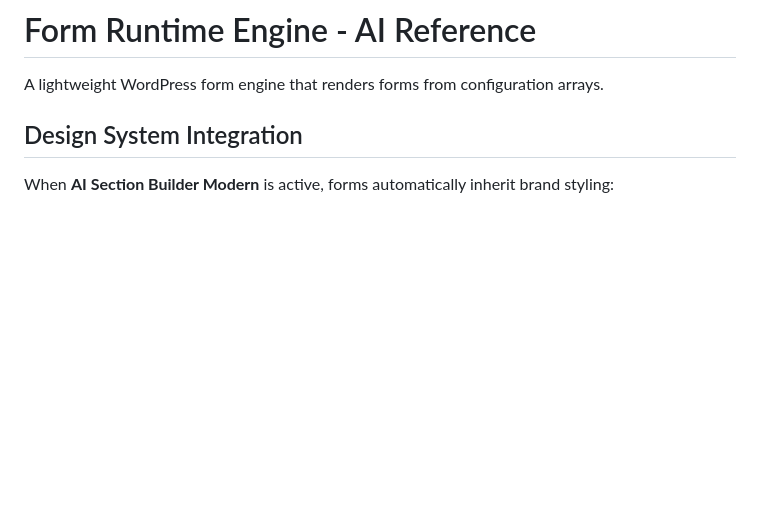
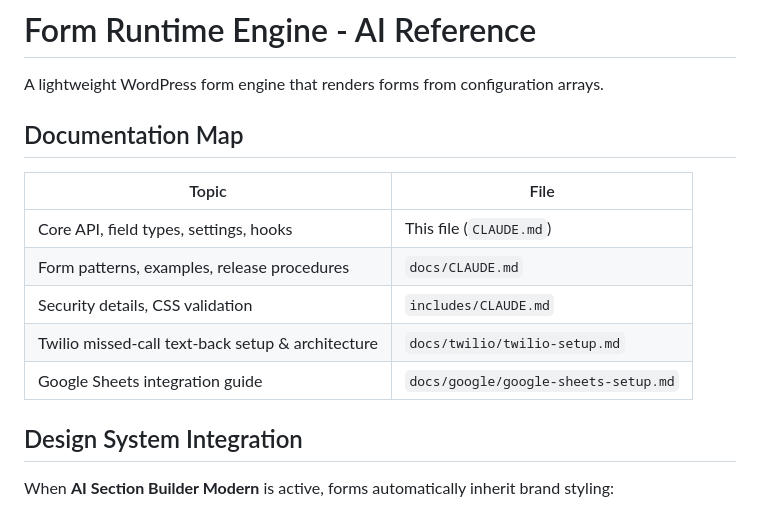
Before and after one commit to breonwilliams/form-runtime-engine, a Markdown page: CLAUDE.md, the part around the change. GitHub-like rendering; blank space fills up the shorter version.

Commit message:
add Twilio documentation

```diff
--- a/CLAUDE.md
+++ b/CLAUDE.md
@@ -1,6 +1,16 @@
 # Form Runtime Engine - AI Reference
 
 A lightweight WordPress form engine that renders forms from configuration arrays.
+
+## Documentation Map
+
+| Topic | File |
+|-------|------|
+| Core API, field types, settings, hooks | This file (`CLAUDE.md`) |
+| Form patterns, examples, release procedures | `docs/CLAUDE.md` |
+| Security details, CSS validation | `includes/CLAUDE.md` |
+| Twilio missed-call text-back setup & architecture | `docs/twilio/twilio-setup.md` |
+| Google Sheets integration guide | `docs/google/google-sheets-setup.md` |
 
 ## Design System Integration
 
```
Also changed, not shown: docs/CLAUDE.md (+1 -0 lines), docs/twilio/twilio-setup.md (added, +192 -0 lines).
